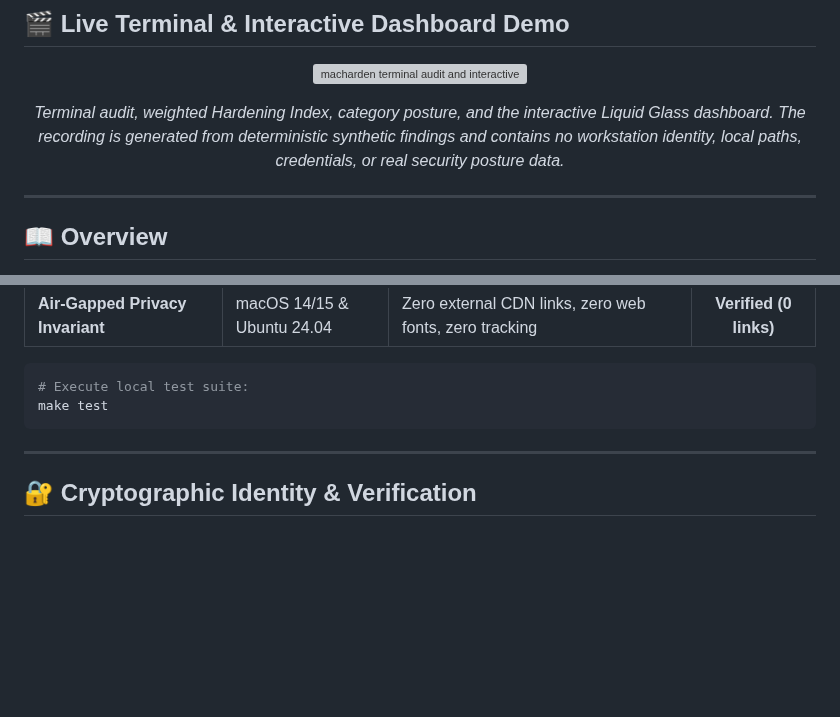
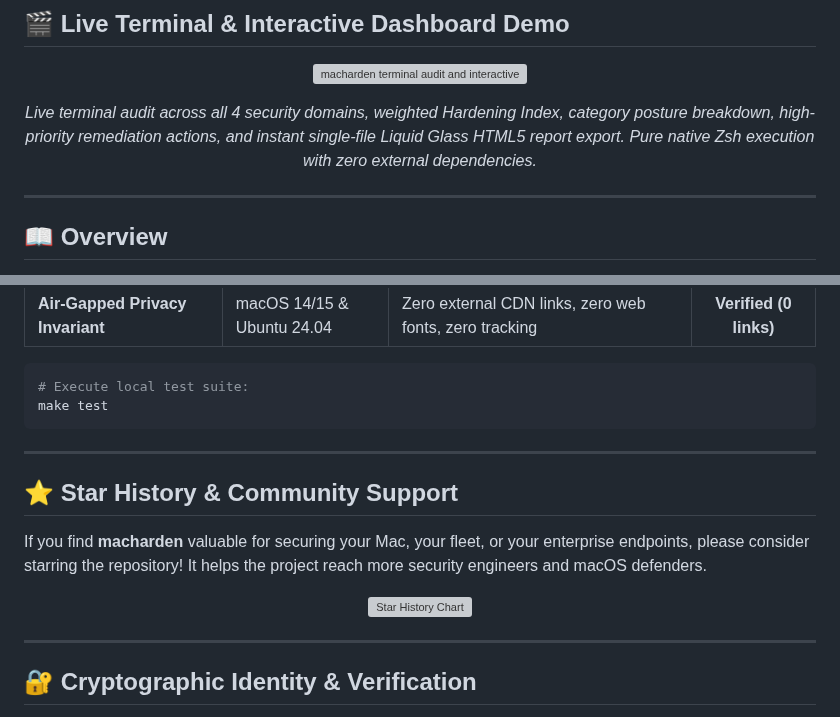
Before and after one commit to jankesec/macharden, a Markdown page: README.md, 2 parts joined by grey strips. GitHub-like rendering; blank space fills up the shorter version; grey boxes are pictures that could not be loaded.

```diff
--- a/README.md
+++ b/README.md
@@ -23,7 +25,7 @@
 <p align="center">
   <img src="assets/demo.gif" alt="macharden terminal audit and interactive dashboard demonstration" width="100%">
 </p>
-<p align="center"><em>Terminal audit, weighted Hardening Index, category posture, and the interactive Liquid Glass dashboard. The recording is generated from deterministic synthetic findings and contains no workstation identity, local paths, credentials, or real security posture data.</em></p>
+<p align="center"><em>Live terminal audit across all 4 security domains, weighted Hardening Index, category posture breakdown, high-priority remediation actions, and instant single-file Liquid Glass HTML5 report export. Pure native Zsh execution with zero external dependencies.</em></p>
 
 ---
 
@@ -447,6 +468,18 @@ make test
 
 ---
 
+## ⭐ Star History & Community Support
+
+If you find **macharden** valuable for securing your Mac, your fleet, or your enterprise endpoints, please consider starring the repository! It helps the project reach more security engineers and macOS defenders.
+
+<p align="center">
+  <a href="https://star-history.com/#jankesec/macharden&Date">
+    <img src="https://api.star-history.com/svg?repos=jankesec/macharden&type=Date" alt="Star History Chart" width="80%">
+  </a>
+</p>
+
+---
+
 ## 🔐 Cryptographic Identity & Verification
 
 **macharden** is researched and developed by Sevban Dönmez for enterprise endpoint defense, defensive telemetry auditing, and system security research.
```
Also changed, not shown: other parts of README.md (+21 -0 lines), assets/dashboard.png, 4 other files.
